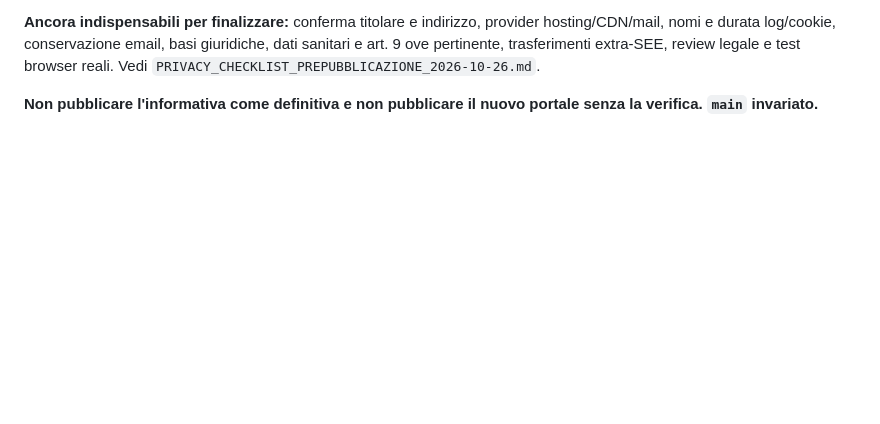
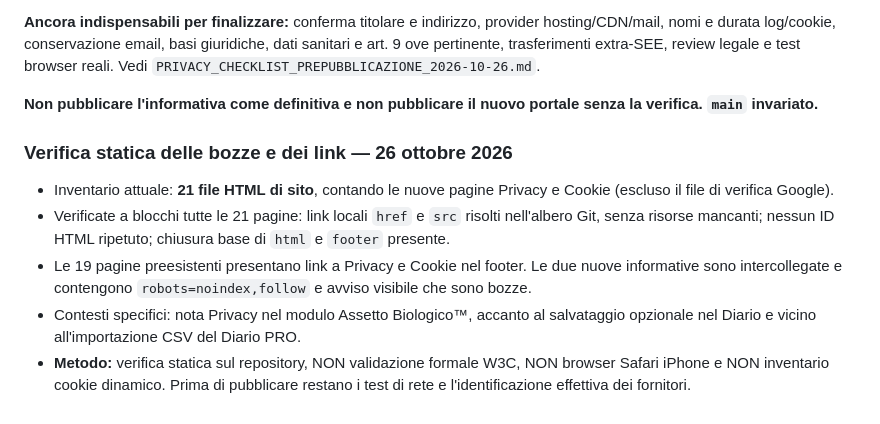
Before and after one commit to Robyboscia/sito-personale, a Markdown page: AUDIT_PREPUBBLICAZIONE_2026-10-25.md, the part around the change. GitHub-like rendering; blank space fills up the shorter version.

Commit message:
Log 21-page static privacy-link QA and outstanding dynamic cookie inventory

```diff
--- a/AUDIT_PREPUBBLICAZIONE_2026-10-25.md
+++ b/AUDIT_PREPUBBLICAZIONE_2026-10-25.md
@@ -87,3 +87,10 @@ Tutte le correzioni di questa fase rimangono sul ramo `sviluppo-nuovo-portale`.
 **Ancora indispensabili per finalizzare:** conferma titolare e indirizzo, provider hosting/CDN/mail, nomi e durata log/cookie, conservazione email, basi giuridiche, dati sanitari e art. 9 ove pertinente, trasferimenti extra-SEE, review legale e test browser reali. Vedi `PRIVACY_CHECKLIST_PREPUBBLICAZIONE_2026-10-26.md`.
 
 **Non pubblicare l'informativa come definitiva e non pubblicare il nuovo portale senza la verifica. `main` invariato.**
+
+### Verifica statica delle bozze e dei link — 26 ottobre 2026
+- Inventario attuale: **21 file HTML di sito**, contando le nuove pagine Privacy e Cookie (escluso il file di verifica Google).
+- Verificate a blocchi tutte le 21 pagine: link locali `href` e `src` risolti nell'albero Git, senza risorse mancanti; nessun ID HTML ripetuto; chiusura base di `html` e `footer` presente.
+- Le 19 pagine preesistenti presentano link a Privacy e Cookie nel footer. Le due nuove informative sono intercollegate e contengono `robots=noindex,follow` e avviso visibile che sono bozze.
+- Contesti specifici: nota Privacy nel modulo Assetto Biologico™, accanto al salvataggio opzionale nel Diario e vicino all'importazione CSV del Diario PRO.
+- **Metodo:** verifica statica sul repository, NON validazione formale W3C, NON browser Safari iPhone e NON inventario cookie dinamico. Prima di pubblicare restano i test di rete e l'identificazione effettiva dei fornitori.
```
